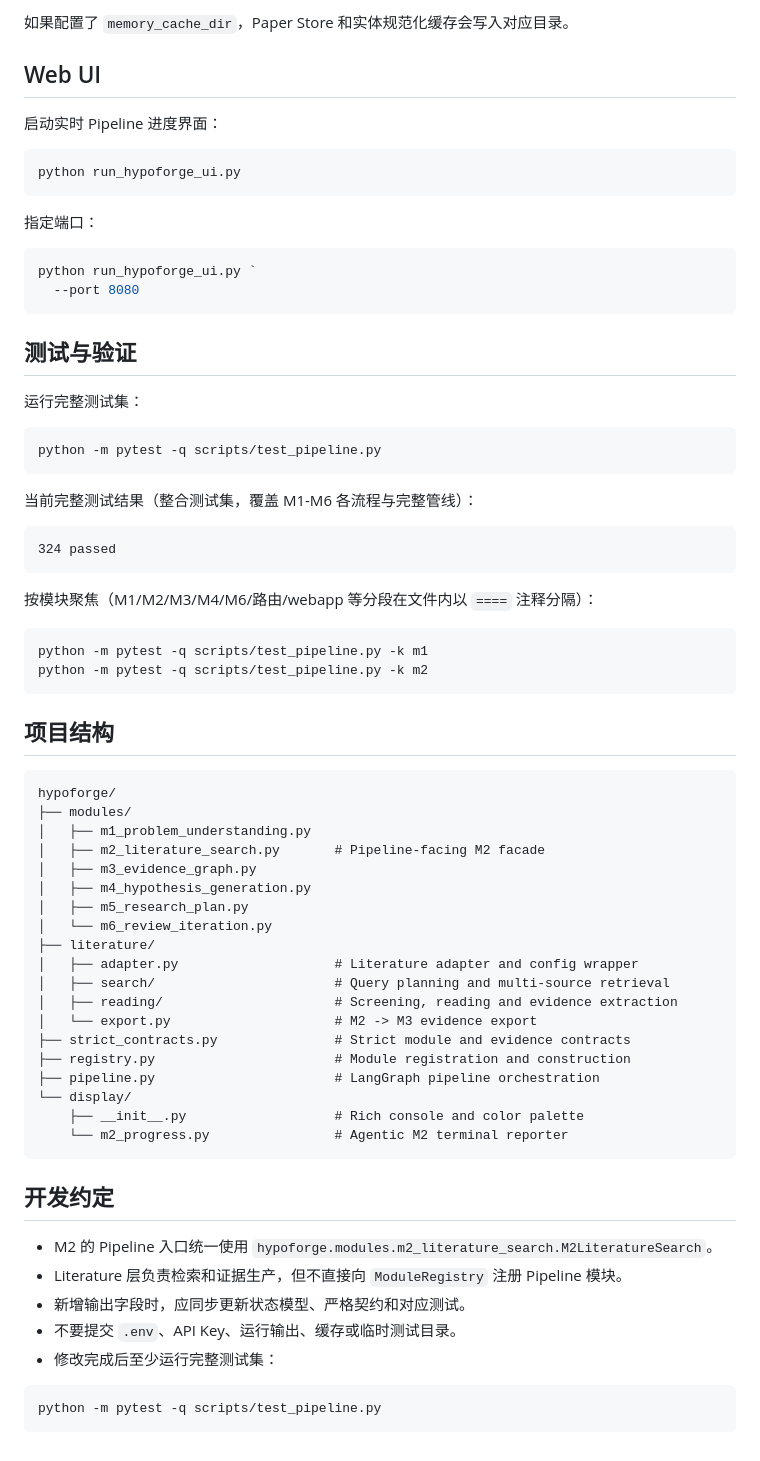
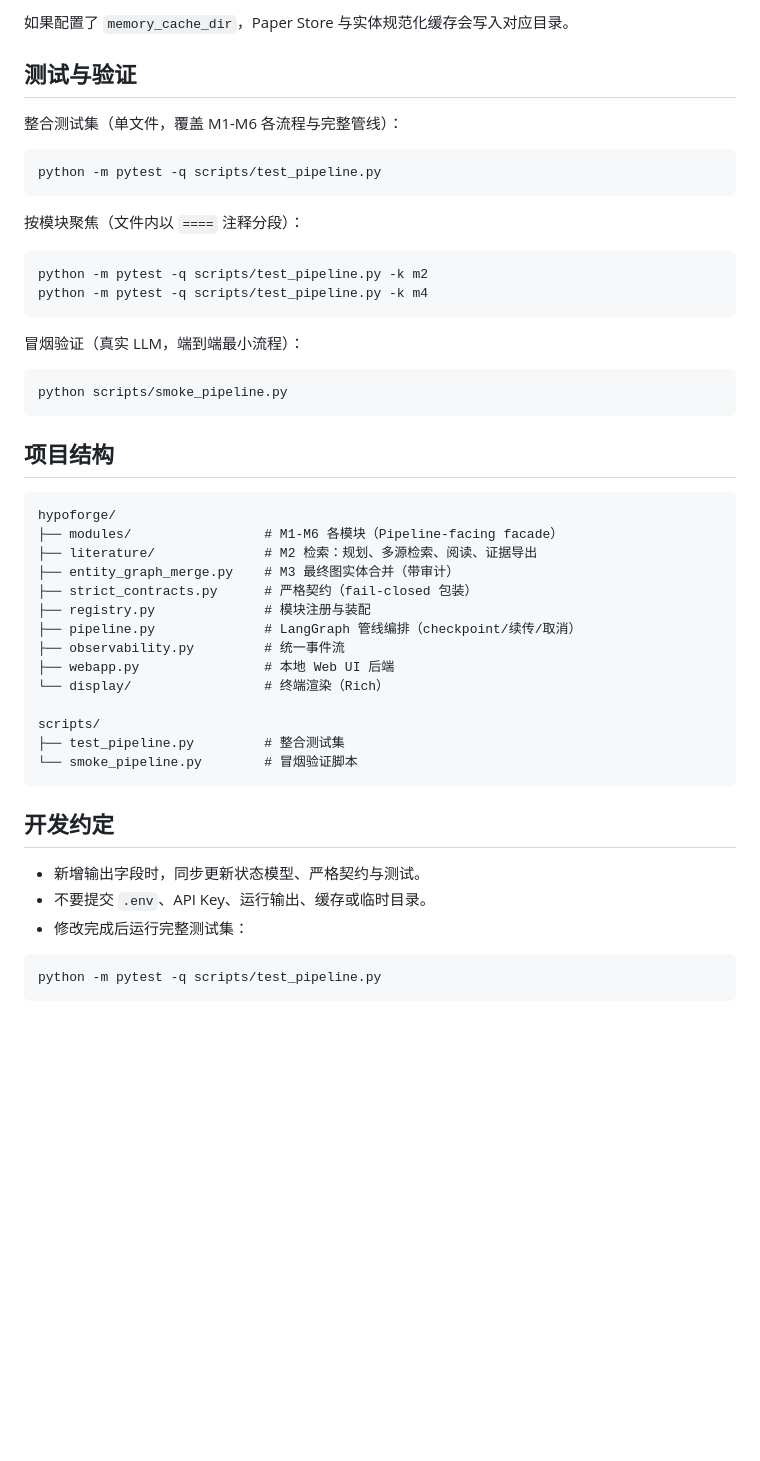
Before and after one commit to Jyzan/HypoForge, a Markdown page: README.md, the part around one of its changes. Rendered like a GitHub page; blank space fills up the shorter version.

````diff
--- a/README.md
+++ b/README.md
@@ -176,74 +103,52 @@ output/
 ```
 
-如果配置了 `memory_cache_dir`，Paper Store 和实体规范化缓存会写入对应目录。
-
-## Web UI
-
-启动实时 Pipeline 进度界面：
-
-```powershell
-python run_hypoforge_ui.py
-```
-
-指定端口：
-
-```powershell
-python run_hypoforge_ui.py `
-  --port 8080
-```
+如果配置了 `memory_cache_dir`，Paper Store 与实体规范化缓存会写入对应目录。
 
 ## 测试与验证
 
-运行完整测试集：
+整合测试集（单文件，覆盖 M1-M6 各流程与完整管线）：
 
 ```powershell
 python -m pytest -q scripts/test_pipeline.py
 ```
 
-当前完整测试结果（整合测试集，覆盖 M1-M6 各流程与完整管线）：
+按模块聚焦（文件内以 `====` 注释分段）：
 
-```text
-324 passed
+```powershell
+python -m pytest -q scripts/test_pipeline.py -k m2
+python -m pytest -q scripts/test_pipeline.py -k m4
 ```
 
-按模块聚焦（M1/M2/M3/M4/M6/路由/webapp 等分段在文件内以 `====` 注释分隔）：
+冒烟验证（真实 LLM，端到端最小流程）：
 
 ```powershell
-python -m pytest -q scripts/test_pipeline.py -k m1
-python -m pytest -q scripts/test_pipeline.py -k m2
+python scripts/smoke_pipeline.py
 ```
 
 ## 项目结构
 
 ```text
 hypoforge/
-├── modules/
-│   ├── m1_problem_understanding.py
-│   ├── m2_literature_search.py       # Pipeline-facing M2 facade
-│   ├── m3_evidence_graph.py
-│   ├── m4_hypothesis_generation.py
-│   ├── m5_research_plan.py
-│   └── m6_review_iteration.py
-├── literature/
-│   ├── adapter.py                    # Literature adapter and config wrapper
-│   ├── search/                       # Query planning and multi-source retrieval
-│   ├── reading/                      # Screening, reading and evidence extraction
-│   └── export.py                     # M2 -> M3 evidence export
-├── strict_contracts.py               # Strict module and evidence contracts
-├── registry.py                       # Module registration and construction
-├── pipeline.py                       # LangGraph pipeline orchestration
-└── display/
-    ├── __init__.py                   # Rich console and color palette
-    └── m2_progress.py                # Agentic M2 terminal reporter
+├── modules/                 # M1-M6 各模块（Pipeline-facing facade）
+├── literature/              # M2 检索：规划、多源检索、阅读、证据导出
+├── entity_graph_merge.py    # M3 最终图实体合并（带审计）
+├── strict_contracts.py      # 严格契约（fail-closed 包装）
+├── registry.py              # 模块注册与装配
+├── pipeline.py              # LangGraph 管线编排（checkpoint/续传/取消）
+├── observability.py         # 统一事件流
+├── webapp.py                # 本地 Web UI 后端
+└── display/                 # 终端渲染（Rich）
+
+scripts/
+├── test_pipeline.py         # 整合测试集
+└── smoke_pipeline.py        # 冒烟验证脚本
 ```
 
 ## 开发约定
 
-- M2 的 Pipeline 入口统一使用 `hypoforge.modules.m2_literature_search.M2LiteratureSearch`。
-- Literature 层负责检索和证据生产，但不直接向 `ModuleRegistry` 注册 Pipeline 模块。
-- 新增输出字段时，应同步更新状态模型、严格契约和对应测试。
-- 不要提交 `.env`、API Key、运行输出、缓存或临时测试目录。
-- 修改完成后至少运行完整测试集：
+- 新增输出字段时，同步更新状态模型、严格契约与测试。
+- 不要提交 `.env`、API Key、运行输出、缓存或临时目录。
+- 修改完成后运行完整测试集：
 
 ```powershell
 python -m pytest -q scripts/test_pipeline.py
````
Also changed, not shown: other parts of README.md (+36 -109 lines).
